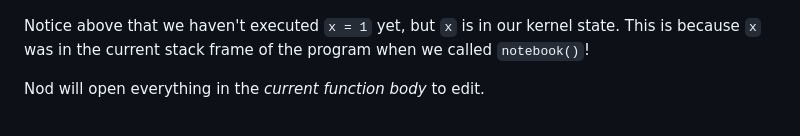
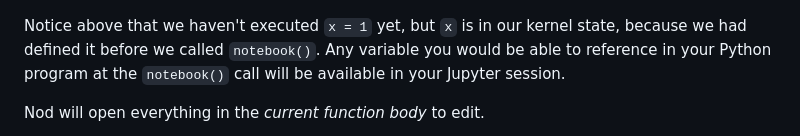
Before and after one commit to erawn/nod, a Markdown page: README.md, the part around the change. GitHub-like rendering.

```diff
--- a/README.md
+++ b/README.md
@@ -42,7 +42,7 @@ nod python -m myfile
 and you'll see a Jupyter editor with the current state of your program when you called `notebook()`:
 ![](media/nod_demo.png)
 
-Notice above that we haven't executed `x = 1` yet, but `x` is in our kernel state. This is because `x` was in the current stack frame of the program when we called `notebook()`!
+Notice above that we haven't executed `x = 1` yet, but `x` is in our kernel state, because we had defined it before we called `notebook()`. Any variable you would be able to reference in your Python program at the `notebook()` call will be available in your Jupyter session.
 
 Nod will open everything in the _current function body_ to edit.
 
```
